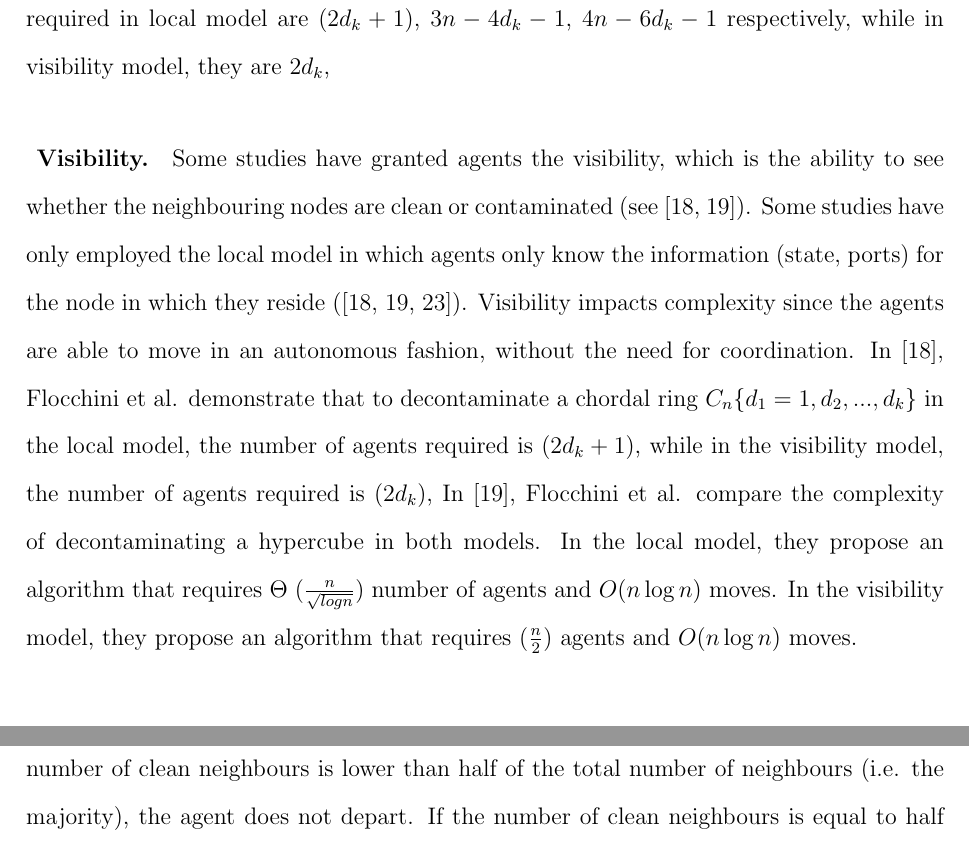
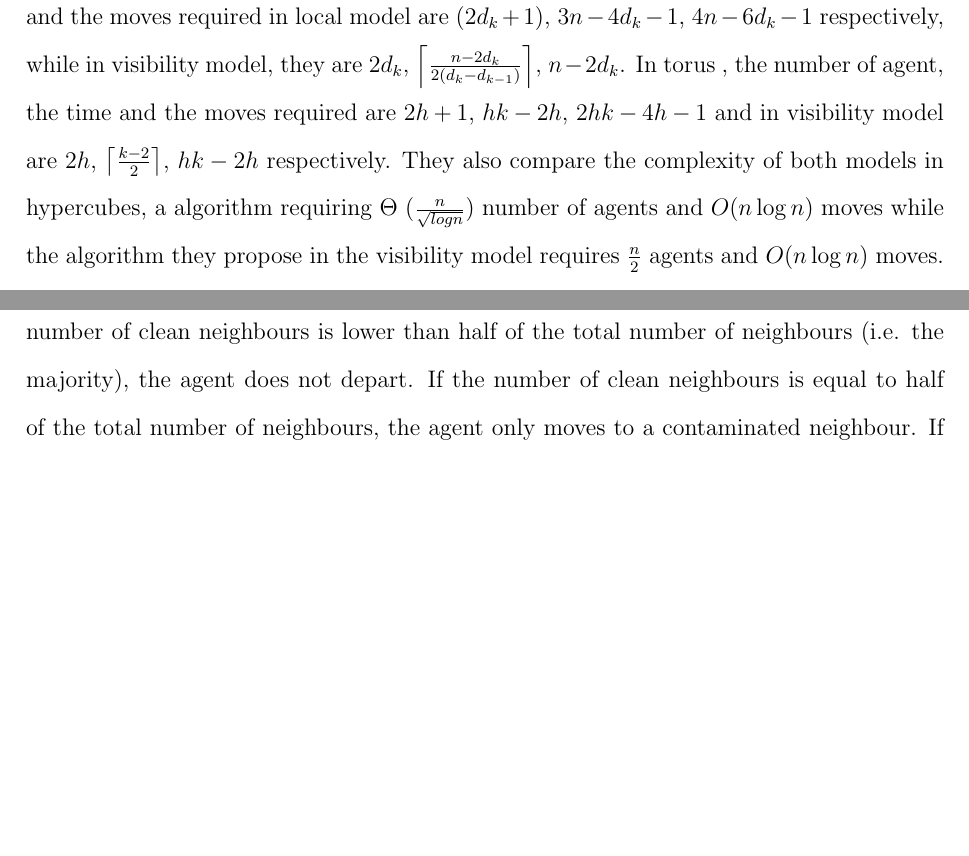
Before and after one commit to ChickPlane/coco_thesis_drafts, a LaTeX thesis (uottawa-thesis.tex, which reads parts/chapter2.tex): two parts of pages 18 and 22 of 156 before the commit and two parts of pages 18 and 23 of 156 after it, joined at a grey line, cut so that both start at the same text, the shorter picture padded with empty space. The pictures show the PDF file uottawa-thesis.pdf that the author committed with the source.

Commit message:
chapter2_6

```diff
--- a/parts/chapter2.tex
+++ b/parts/chapter2.tex
@@ -24,9 +24,4 @@ Mobile agents can communicate with each other only when they are in the same nod
 \paragraph{Knowledge of the topology}
 Different assumption of mobile agents' knowledge of the topology has an impact on solutions of some of the problems mentioned above, for example, the BHS problem. In \cite{Dobr}, Dobrev et al. present three types of topological knowledge in an asynchronous arbitrary network and show the results of the BHS problem based on different setting of the topology knowledge.
 \paragraph{Other capabilities}
-In some studies, agents are endowed with the visibility, which mean that they can see whether or not their neighbouring nodes are clean or contaminated (see \cite{M.Huang, M.Hunag}).They observe that the visibility assumption allow them to drastically decrease the time and move complexities in torus, chordal ring and hypercubes when dealing with IC problem. For example, in chordal ring, the number of agents, the time and the moves required in local model are $(2d_k+1)$, $3n-4d_k-1$, $4n-6d_k-1$ respectively, while in visibility model, they are $2d_k$,
-
-
-\paragraph{ Visibility.}  Some studies have granted agents the visibility, which is the ability to see whether the neighbouring nodes are clean or contaminated (see \cite{floetal17,floetal20}). Some studies have only employed the local model in which agents only know the information (state, ports) for the node in which they reside (\cite{floetal19,floetal17,floetal20}). Visibility impacts complexity since the agents are able to move in an autonomous fashion, without the need for coordination. In \cite{floetal17}, Flocchini et al. demonstrate that to decontaminate a chordal ring $C_n\{d_1=1,d_2,...,d_k\}$ in the local model, the number of agents required is $(2d_k+1)$, while in the visibility model, the number of agents required is $(2  d_k)$,
- In \cite{floetal20}, Flocchini et al. compare the complexity of  decontaminating a hypercube in both models. In the local model, they propose an algorithm that requires  $\Theta$  ($n \over { \sqrt {log n}} $) number of agents and  $O(n \log n)$  moves. In the  visibility model, they propose an algorithm that requires ($n\over2$) agents and $O(n \log n)$ moves.
-
+In some studies, agents are endowed with the visibility, which mean that they can see whether or not their neighbouring nodes are clean or contaminated (see \cite{M.Huang, M.Huang1}).They observe that the visibility assumption allow them to drastically decrease the time and move complexities in torus, chordal ring and hypercubes when dealing with IC problem. For example, in chordal ring $C_n\{d_1=1,d_2,...,d_k\}$, the number of agents, the time and the moves required in local model are $(2d_k+1)$, $3n-4d_k-1$, $4n-6d_k-1$ respectively, while in visibility model, they are $2d_k$, $\left \lceil \frac{n-2d_{k}}{2(d_{k}-d_{k-1})} \right \rceil$, $n-2d_k$. In torus , the number of agent, the time and the moves required are $2h+1$, $hk-2h$, $2hk-4h-1$ and in visibility model are $2h$, $\left \lceil \frac{k-2}{2} \right \rceil$, $hk-2h$ respectively. They also compare the complexity of both models in hypercubes, a algorithm requiring $\Theta$  ($n \over { \sqrt {log n}} $) number of agents and $O(n \log n)$ moves while the algorithm they propose in the visibility model requires $\frac{n}{2}$ agents and $O(n \log n)$ moves.
```
Also changed, not shown: uottawa-thesis.pdf, parts/chapter2.tex (3 more changed lines), 6 other files.
